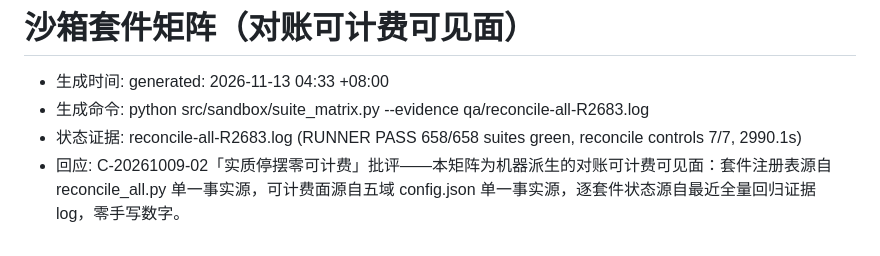
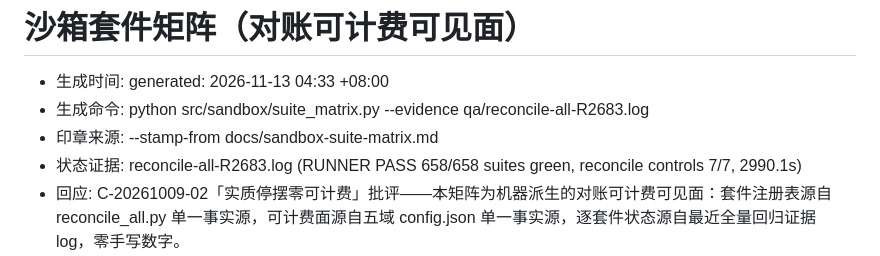
Before and after one commit to BigRain-11122/BigDomain, a Markdown page: docs/sandbox-suite-matrix.md, the part around the change. GitHub-like rendering.

Commit message:
R2686 birth-site repair: restore the matrix doc borrow line the R2685 regeneration dropped by composing without --stamp-from, 69502 -> 69560 bytes with --check byte-identical and the three red suites green again (3/3) [via BigDomain-OSLoop]

```diff
--- a/docs/sandbox-suite-matrix.md
+++ b/docs/sandbox-suite-matrix.md
@@ -3,6 +3,7 @@
 
 - 生成时间: generated: 2026-11-13 04:33 +08:00
 - 生成命令: python src/sandbox/suite_matrix.py --evidence qa/reconcile-all-R2683.log
+- 印章来源: --stamp-from docs/sandbox-suite-matrix.md
 - 状态证据: reconcile-all-R2683.log (RUNNER PASS 658/658 suites green, reconcile controls 7/7, 2990.1s)
 - 回应: C-20261009-02「实质停摆零可计费」批评——本矩阵为机器派生的对账可计费可见面：套件注册表源自 reconcile_all.py 单一事实源，可计费面源自五域 config.json 单一事实源，逐套件状态源自最近全量回归证据 log，零手写数字。
 
```
